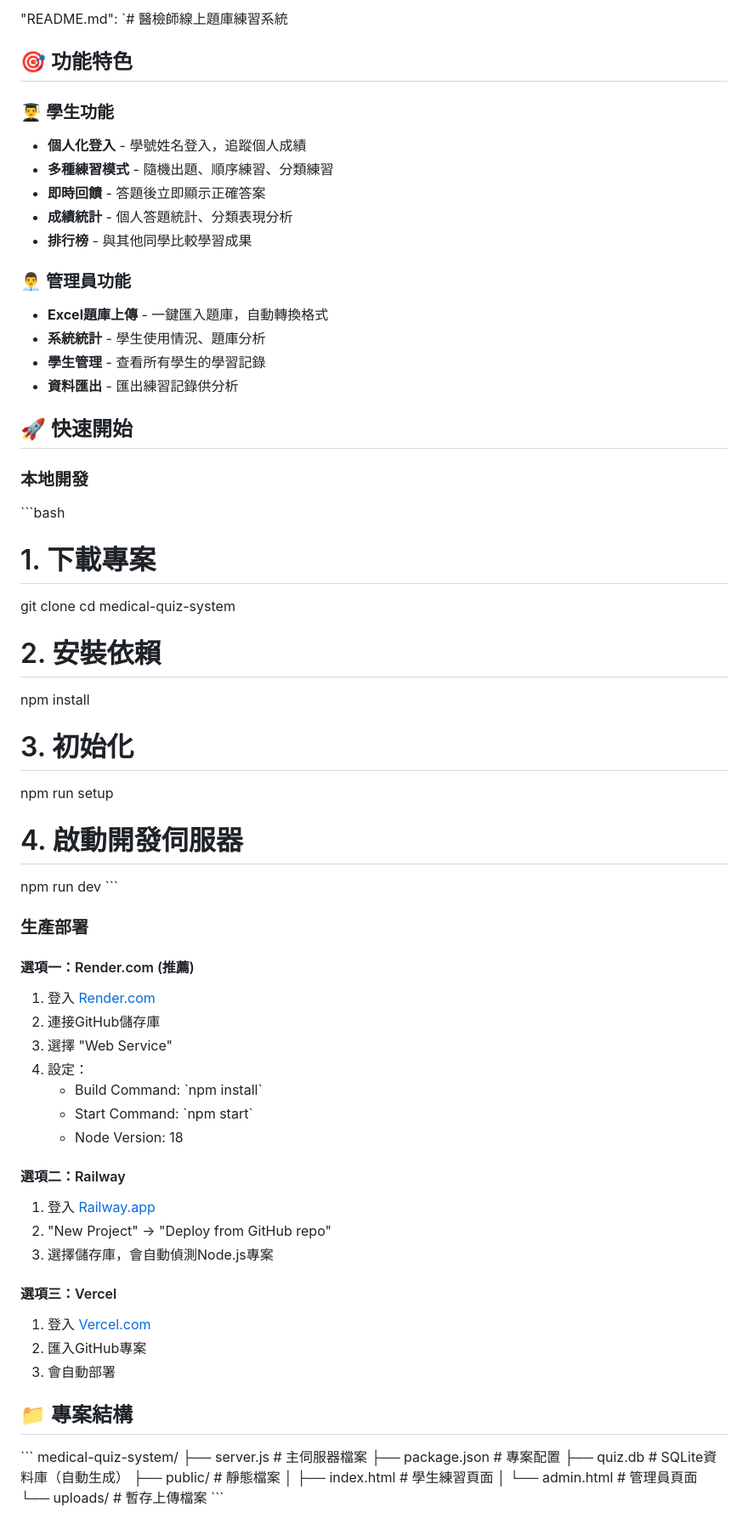
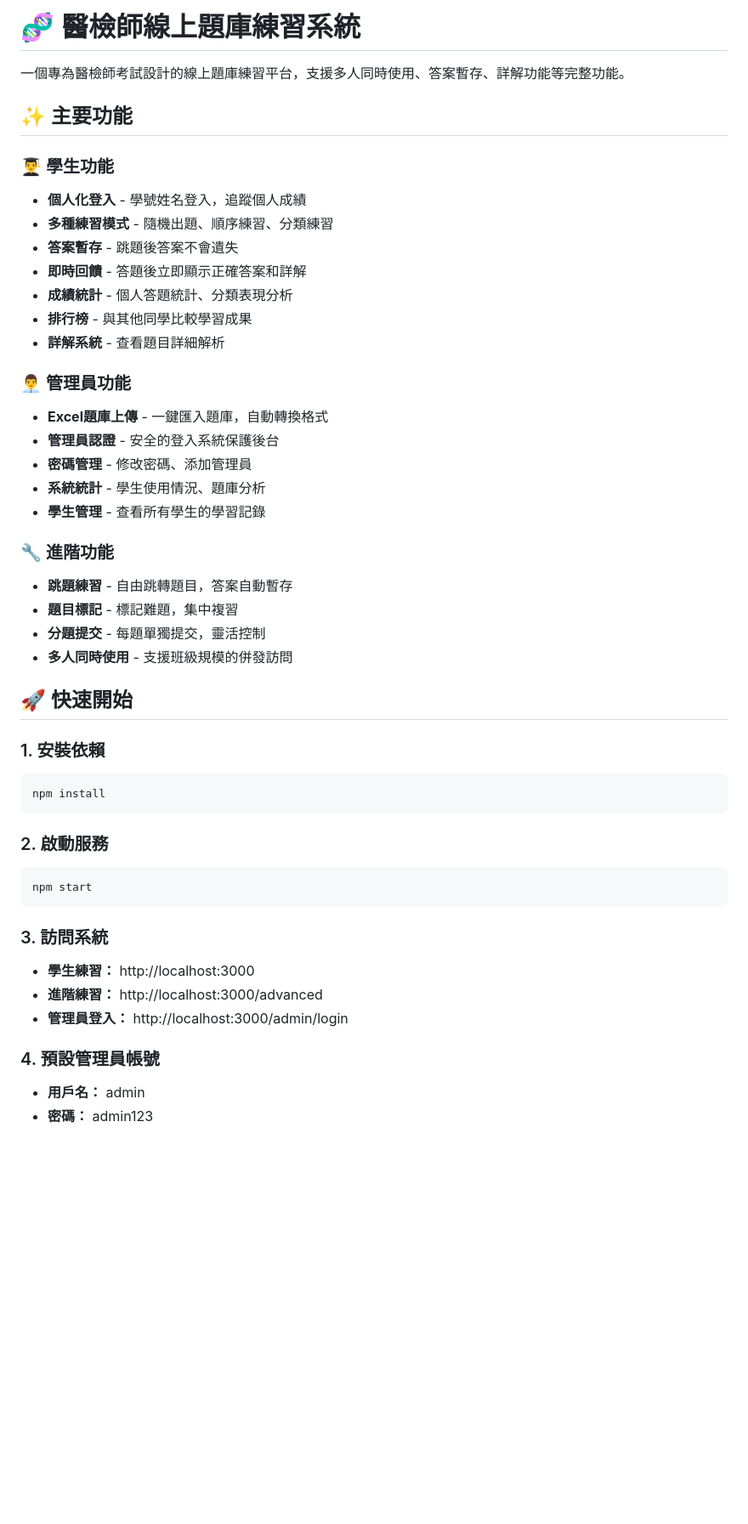
Before and after one commit to ctmt88/medical-quiz-system, a Markdown page: README.md, the part around one of its changes. Shown at 85% size. Rendered like a GitHub page; blank space fills up the shorter version.

````diff
--- a/README.md
+++ b/README.md
@@ -1,68 +1,49 @@
-  "README.md": `# 醫檢師線上題庫練習系統
+# 🧬 醫檢師線上題庫練習系統
 
-## 🎯 功能特色
+一個專為醫檢師考試設計的線上題庫練習平台，支援多人同時使用、答案暫存、詳解功能等完整功能。
+
+## ✨ 主要功能
 
 ### 👨‍🎓 學生功能
 - **個人化登入** - 學號姓名登入，追蹤個人成績
 - **多種練習模式** - 隨機出題、順序練習、分類練習
-- **即時回饋** - 答題後立即顯示正確答案
+- **答案暫存** - 跳題後答案不會遺失
+- **即時回饋** - 答題後立即顯示正確答案和詳解
 - **成績統計** - 個人答題統計、分類表現分析
 - **排行榜** - 與其他同學比較學習成果
+- **詳解系統** - 查看題目詳細解析
 
 ### 👨‍💼 管理員功能
 - **Excel題庫上傳** - 一鍵匯入題庫，自動轉換格式
+- **管理員認證** - 安全的登入系統保護後台
+- **密碼管理** - 修改密碼、添加管理員
 - **系統統計** - 學生使用情況、題庫分析
 - **學生管理** - 查看所有學生的學習記錄
-- **資料匯出** - 匯出練習記錄供分析
+
+### 🔧 進階功能
+- **跳題練習** - 自由跳轉題目，答案自動暫存
+- **題目標記** - 標記難題，集中複習
+- **分題提交** - 每題單獨提交，靈活控制
+- **多人同時使用** - 支援班級規模的併發訪問
 
 ## 🚀 快速開始
 
-### 本地開發
-\`\`\`bash
-# 1. 下載專案
-git clone <repository-url>
-cd medical-quiz-system
+### 1. 安裝依賴
+```bash
+npm install
+```
 
-# 2. 安裝依賴
-npm install
+### 2. 啟動服務
+```bash
+npm start
+```
 
-# 3. 初始化
-npm run setup
+### 3. 訪問系統
+- **學生練習：** http://localhost:3000
+- **進階練習：** http://localhost:3000/advanced
+- **管理員登入：** http://localhost:3000/admin/login
 
-# 4. 啟動開發伺服器
-npm run dev
-\`\`\`
+### 4. 預設管理員帳號
+- **用戶名：** admin
+- **密碼：** admin123
 
-### 生產部署
-
-#### 選項一：Render.com (推薦)
-1. 登入 [Render.com](https://render.com)
-2. 連接GitHub儲存庫
-3. 選擇 "Web Service"
-4. 設定：
-   - Build Command: \`npm install\`
-   - Start Command: \`npm start\`
-   - Node Version: 18
-
-#### 選項二：Railway
-1. 登入 [Railway.app](https://railway.app)
-2. "New Project" → "Deploy from GitHub repo"
-3. 選擇儲存庫，會自動偵測Node.js專案
-
-#### 選項三：Vercel
-1. 登入 [Vercel.com](https://vercel.com)
-2. 匯入GitHub專案
-3. 會自動部署
-
-## 📁 專案結構
-\`\`\`
-medical-quiz-system/
-├── server.js              # 主伺服器檔案
-├── package.json           # 專案配置
-├── quiz.db               # SQLite資料庫（自動生成）
-├── public/               # 靜態檔案
-│   ├── index.html        # 學生練習頁面
-│   └── admin.html        # 管理員頁面
-└── uploads/              # 暫存上傳檔案
-\`\`\`
-
````
Also changed, not shown: other parts of README.md (+121 -138 lines).
